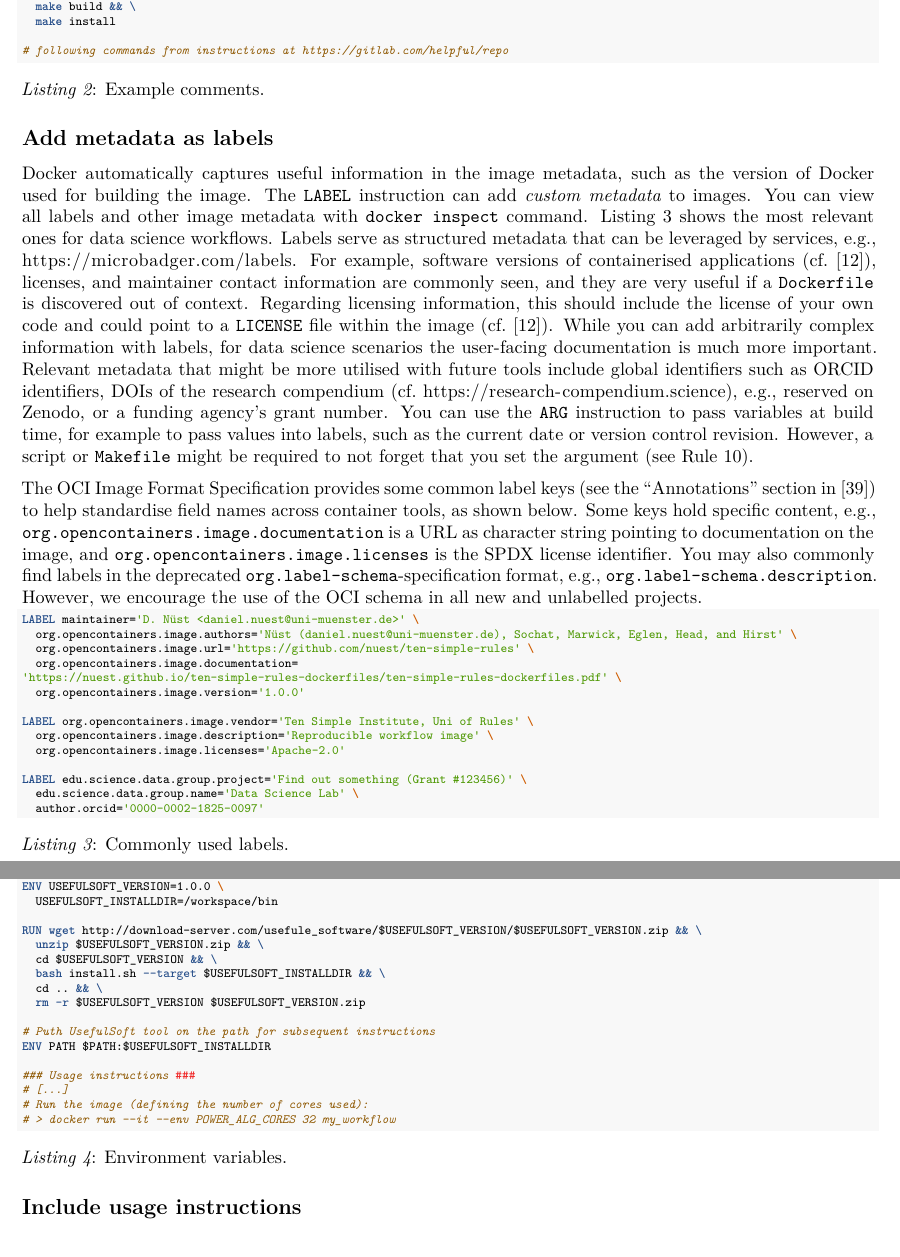
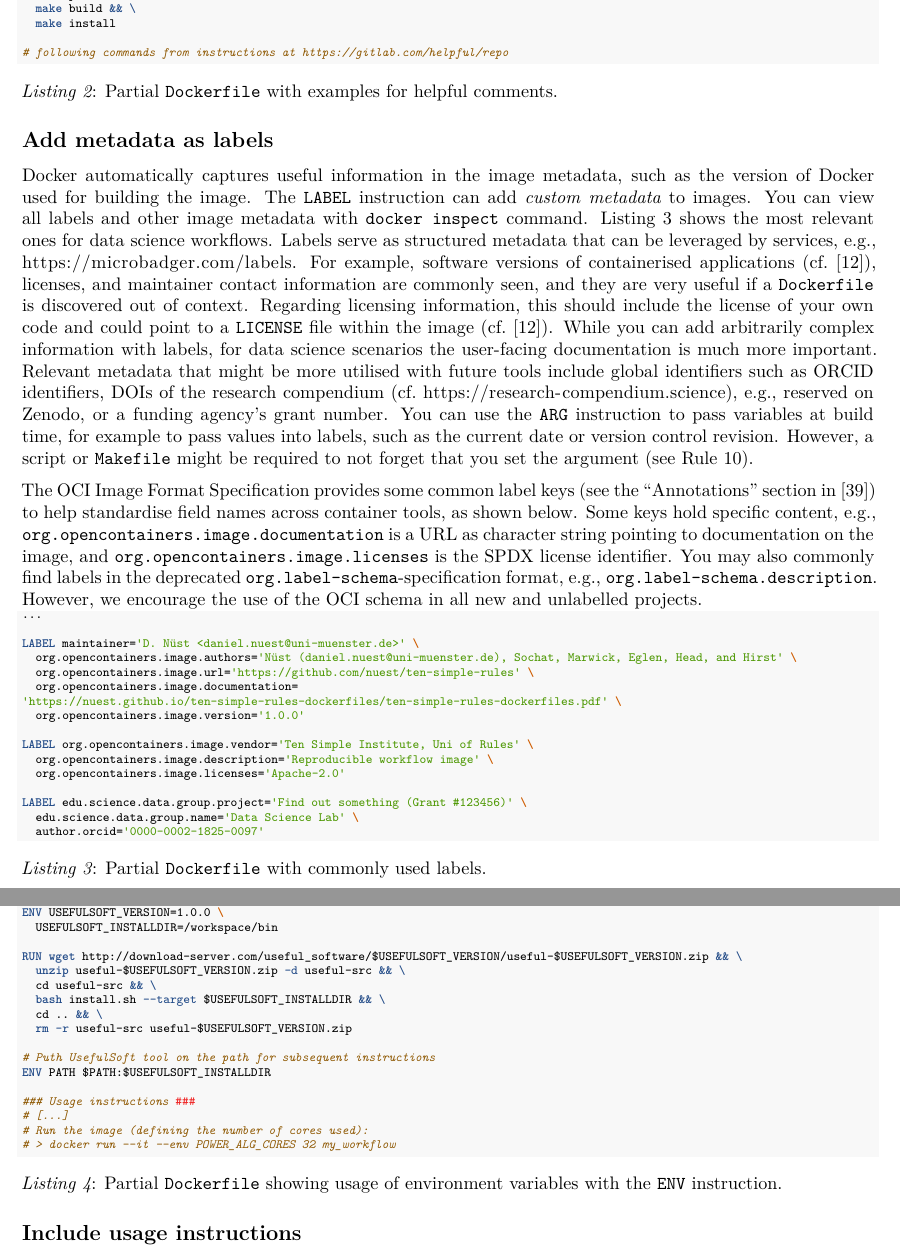
Before and after one commit to nuest/ten-simple-rules-dockerfiles, an R Markdown document (ten-simple-rules-dockerfiles.Rmd): two parts of pages 9 and 10 of 21, joined at a grey line, cut so that both start at the same text. Rendered offline with R 4.5, knitr and Pandoc, then LaTeX, with nearby package versions; drawn as R Markdown's standard PDF in place of the format the file asks for.

Commit message:
some clarifications around partial Dockerfile listings
see also review in #68

Co-authored-by: vsoch <vsochat@stanford.edu>

```diff
--- a/ten-simple-rules-dockerfiles.Rmd
+++ b/ten-simple-rules-dockerfiles.Rmd
@@ -390,7 +392,7 @@ RUN git clone http://url.of/repo && \
 
 \normalsize
 
-_Listing&nbsp;2_: Example comments.
+_Listing&nbsp;2_: Partial `Dockerfile` with examples for helpful comments.
 
 ## Add metadata as labels
 
@@ -432,7 +436,7 @@ LABEL edu.science.data.group.project='Find out something (Grant #123456)' \
 
 \normalsize
 
-_Listing&nbsp;3_: Commonly used labels.
+_Listing&nbsp;3_: Partial `Dockerfile` with commonly used labels.
 
 ## Define versions, parameters, and paths once
 
@@ -452,12 +458,12 @@ ENV POWER_ALG_CORES 2
 ENV USEFULSOFT_VERSION=1.0.0 \
   USEFULSOFT_INSTALLDIR=/workspace/bin
 
-RUN wget http://download-server.com/usefule_software/$USEFULSOFT_VERSION/$USEFULSOFT_VERSION.zip && \
-  unzip $USEFULSOFT_VERSION.zip && \
-  cd $USEFULSOFT_VERSION && \
+RUN wget http://download-server.com/useful_software/$USEFULSOFT_VERSION/useful-$USEFULSOFT_VERSION.zip && \
+  unzip useful-$USEFULSOFT_VERSION.zip -d useful-src && \
+  cd useful-src && \
   bash install.sh --target $USEFULSOFT_INSTALLDIR && \
   cd .. && \
-  rm -r $USEFULSOFT_VERSION $USEFULSOFT_VERSION.zip
+  rm -r useful-src useful-$USEFULSOFT_VERSION.zip
 
 # Puth UsefulSoft tool on the path for subsequent instructions
 ENV PATH $PATH:$USEFULSOFT_INSTALLDIR
@@ -470,7 +476,7 @@ ENV PATH $PATH:$USEFULSOFT_INSTALLDIR
 
 \normalsize
 
-_Listing&nbsp;4_: Environment variables.
+_Listing&nbsp;4_: Partial `Dockerfile` showing usage of environment variables with the `ENV` instruction.
 
 ## Include usage instructions
 
```
Also changed, not shown: ten-simple-rules-dockerfiles.tex, ten-simple-rules-dockerfiles.Rmd (10 more changed lines).
